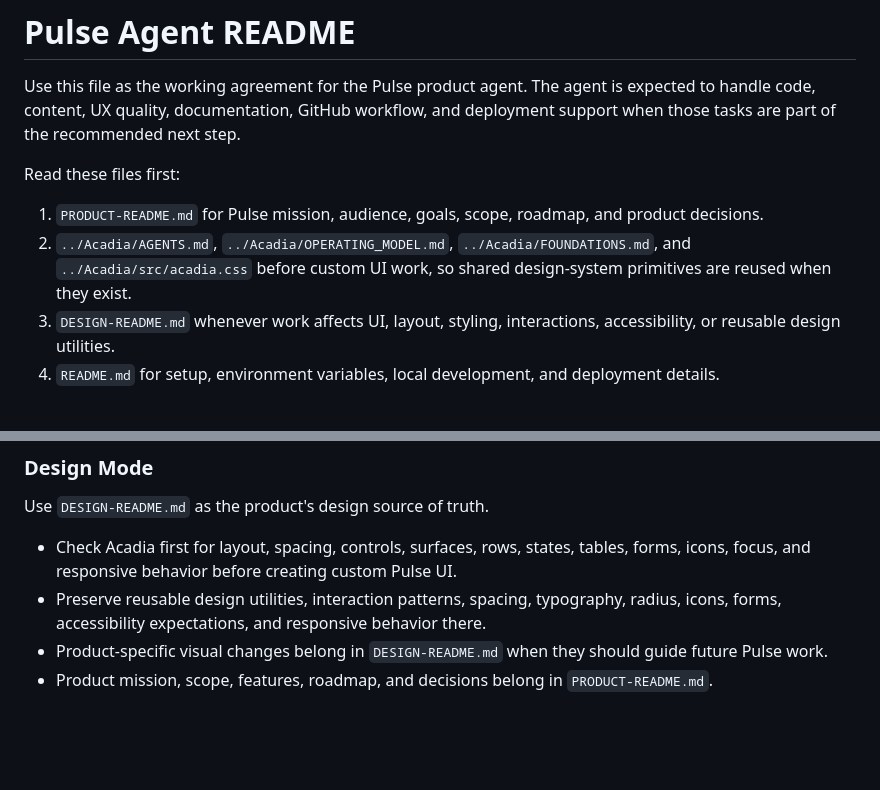
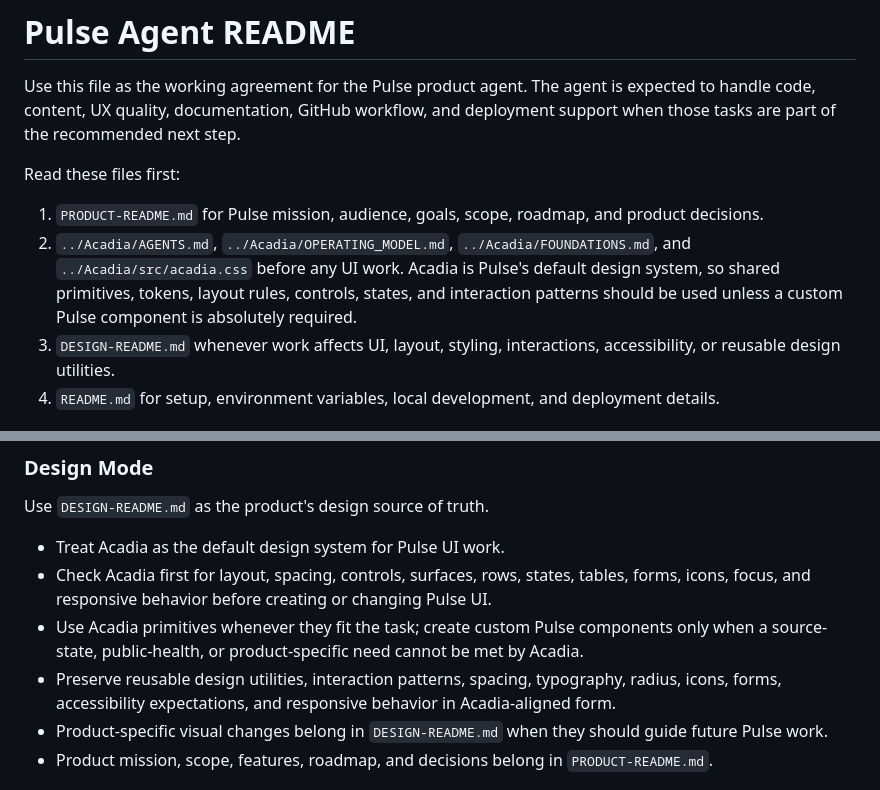
Before and after one commit to jaylamanca94/pulse, a Markdown page: AGENT-README.md, 2 parts joined by grey strips. Drawn GitHub-style; blank space fills up the shorter version.

Commit message:
Document Acadia as default design system

```diff
--- a/AGENT-README.md
+++ b/AGENT-README.md
@@ -5,7 +5,7 @@ Use this file as the working agreement for the Pulse product agent. The agent is
 Read these files first:
 
 1. `PRODUCT-README.md` for Pulse mission, audience, goals, scope, roadmap, and product decisions.
-2. `../Acadia/AGENTS.md`, `../Acadia/OPERATING_MODEL.md`, `../Acadia/FOUNDATIONS.md`, and `../Acadia/src/acadia.css` before custom UI work, so shared design-system primitives are reused when they exist.
+2. `../Acadia/AGENTS.md`, `../Acadia/OPERATING_MODEL.md`, `../Acadia/FOUNDATIONS.md`, and `../Acadia/src/acadia.css` before any UI work. Acadia is Pulse's default design system, so shared primitives, tokens, layout rules, controls, states, and interaction patterns should be used unless a custom Pulse component is absolutely required.
 3. `DESIGN-README.md` whenever work affects UI, layout, styling, interactions, accessibility, or reusable design utilities.
 4. `README.md` for setup, environment variables, local development, and deployment details.
 
@@ -70,8 +70,10 @@ Use this mode when checking usability, accessibility, responsiveness, interactio
 
 Use `DESIGN-README.md` as the product's design source of truth.
 
-- Check Acadia first for layout, spacing, controls, surfaces, rows, states, tables, forms, icons, focus, and responsive behavior before creating custom Pulse UI.
-- Preserve reusable design utilities, interaction patterns, spacing, typography, radius, icons, forms, accessibility expectations, and responsive behavior there.
+- Treat Acadia as the default design system for Pulse UI work.
+- Check Acadia first for layout, spacing, controls, surfaces, rows, states, tables, forms, icons, focus, and responsive behavior before creating or changing Pulse UI.
+- Use Acadia primitives whenever they fit the task; create custom Pulse components only when a source-state, public-health, or product-specific need cannot be met by Acadia.
+- Preserve reusable design utilities, interaction patterns, spacing, typography, radius, icons, forms, accessibility expectations, and responsive behavior in Acadia-aligned form.
 - Product-specific visual changes belong in `DESIGN-README.md` when they should guide future Pulse work.
 - Product mission, scope, features, roadmap, and decisions belong in `PRODUCT-README.md`.
 
```
Also changed, not shown: DESIGN-README.md (+3 -1 lines).
